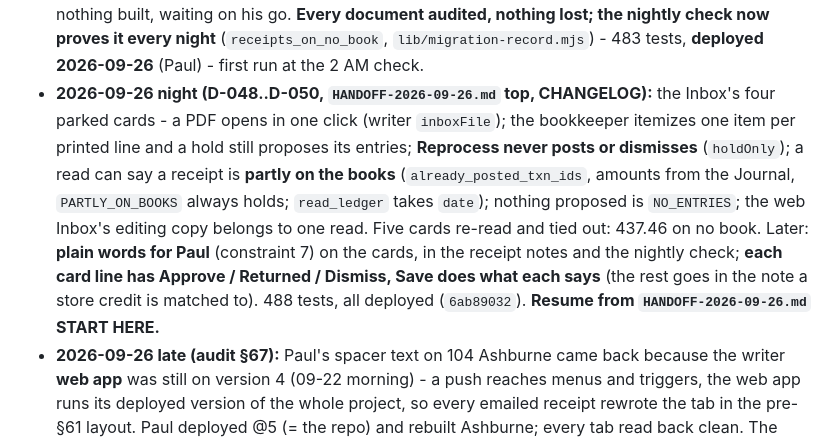
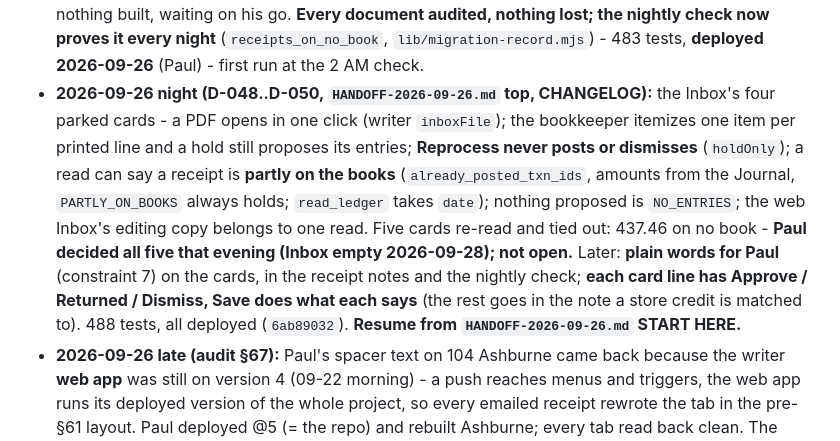
Before and after one commit to Recast-Properties/recast-books, a Markdown page: CLAUDE.md, the part around the change. GitHub-like rendering.

```diff
--- a/CLAUDE.md
+++ b/CLAUDE.md
@@ -90,7 +90,7 @@ are the target, D-028 returns hold for Paul). **Resume from `HANDOFF-2026-09-26.
 - **2026-09-25 (D-044..D-046, `HANDOFF-2026-09-25.md`):** D-046 a utility payment matching nothing on the account posts; `checked` was being dropped by `normalizeDecide` since 09-22 - kept now; a lost postBatch reply is confirmed on the Journal; ledger window 365 days (deployed); two replay duplicates voided; Atmos 67.39 posted. Inbox: 9 parked hardware receipts only.
 - **2026-09-25 evening - THE PLAN DEPLOYED (D-047, live 15:32 CT):** reads come off the writer (`lib/sheets-reader.mjs`, a Viewer service account `books-reader@recast-admin`; `SHEETS_SA_KEY` is the two-field JSON, not the base64 file - Netlify caps env at 4 KB; tie-out nine tabs identical, warm run 2 s), approve posts in `/api/approve-bg`, the nightly books check `/api/reconcile-bg` at 2 AM (code gathers, the model judges, digest prints it first; ran clean by hand). The four unlinked 09-17/18 email receipts are filed. Next-session list at the end of `HANDOFF-2026-09-25.md`. 480 tests.
 - **2026-09-26 (`HANDOFF-2026-09-26.md`):** the 3 AM digest's Pending line is one short line per item - `digestReason_` in the poller, the Inbox card's wording (lint keeps the maps identical), never the model's working; pushed to both instances. Frozen records re-run by Paul and tied out (Granite = Journal). Found and left: three Granite costs dated after its closing (2,738.24) are inside its 09-22 closing, so moving them to Cost Recapture would count them twice. Phase 3 plan put to Paul - nothing built, waiting on his go. **Every document audited, nothing lost; the nightly check now proves it every night** (`receipts_on_no_book`, `lib/migration-record.mjs`) - 483 tests, **deployed 2026-09-26** (Paul) - first run at the 2 AM check.
-- **2026-09-26 night (D-048..D-050, `HANDOFF-2026-09-26.md` top, CHANGELOG):** the Inbox's four parked cards - a PDF opens in one click (writer `inboxFile`); the bookkeeper itemizes one item per printed line and a hold still proposes its entries; **Reprocess never posts or dismisses** (`holdOnly`); a read can say a receipt is **partly on the books** (`already_posted_txn_ids`, amounts from the Journal, `PARTLY_ON_BOOKS` always holds; `read_ledger` takes `date`); nothing proposed is `NO_ENTRIES`; the web Inbox's editing copy belongs to one read. Five cards re-read and tied out: 437.46 on no book. Later: **plain words for Paul** (constraint 7) on the cards, in the receipt notes and the nightly check; **each card line has Approve / Returned / Dismiss, Save does what each says** (the rest goes in the note a store credit is matched to). 488 tests, all deployed (`6ab89032`). **Resume from `HANDOFF-2026-09-26.md` START HERE.**
+- **2026-09-26 night (D-048..D-050, `HANDOFF-2026-09-26.md` top, CHANGELOG):** the Inbox's four parked cards - a PDF opens in one click (writer `inboxFile`); the bookkeeper itemizes one item per printed line and a hold still proposes its entries; **Reprocess never posts or dismisses** (`holdOnly`); a read can say a receipt is **partly on the books** (`already_posted_txn_ids`, amounts from the Journal, `PARTLY_ON_BOOKS` always holds; `read_ledger` takes `date`); nothing proposed is `NO_ENTRIES`; the web Inbox's editing copy belongs to one read. Five cards re-read and tied out: 437.46 on no book - **Paul decided all five that evening (Inbox empty 2026-09-28); not open.** Later: **plain words for Paul** (constraint 7) on the cards, in the receipt notes and the nightly check; **each card line has Approve / Returned / Dismiss, Save does what each says** (the rest goes in the note a store credit is matched to). 488 tests, all deployed (`6ab89032`). **Resume from `HANDOFF-2026-09-26.md` START HERE.**
 - **2026-09-26 late (audit §67):** Paul's spacer text on 104 Ashburne came back because the writer **web app** was still on version 4 (09-22 morning) - a push reaches menus and triggers, the web app runs its deployed version of the whole project, so every emailed receipt rewrote the tab in the pre-§61 layout. Paul deployed @5 (= the repo) and rebuilt Ashburne; every tab read back clean. The writer rule above now deploys after every push touching `Code.gs` or `lib.gs`.
 - **2026-09-25 (D-044, D-045):** the gate lets a **medium** read post when every other rail holds (low still holds); a vendor's unanimous payment history settles `paid_from` when the document shows no card and Paul wrote no note; Chase checking 8870 is Paul's personal (`paul_personal_last4` = `9166, 8870`); `MAX_TOKENS_PER_TURN` 32k; the warm job replays errored docs from their stored read; the digest names the gate reason. CHANGELOG 2026-09-25.
 - **All five lists are done** (audit §40-§43): list 4 in mail not in the books 0 (`mail_settled`), differences 0 (`differences_settled`), confirm 0 real (the 3 shown are rows Paul dropped), questions answered; every decision, link, refusal (per document), drop, addition and retraction is in `data/migration/2026-09-17/paul-answers.json`. **Paul's stopping rule:** no new cost unless proven paid AND absent from the old books by total, pre-tax subtotal and items; otherwise park for Phase 3.
```
Also changed, not shown: HANDOFF-2026-09-26.md (+13 -12 lines).
